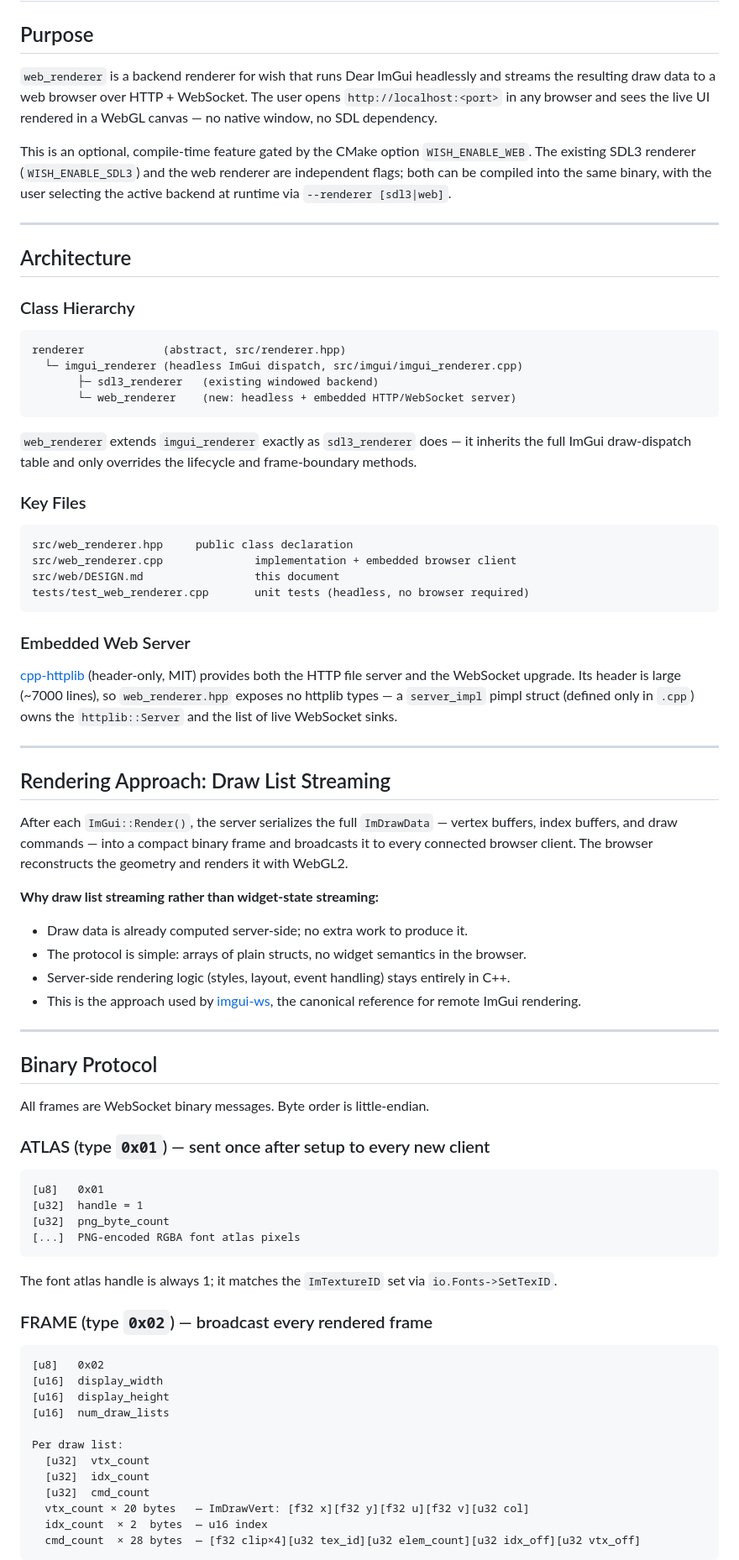
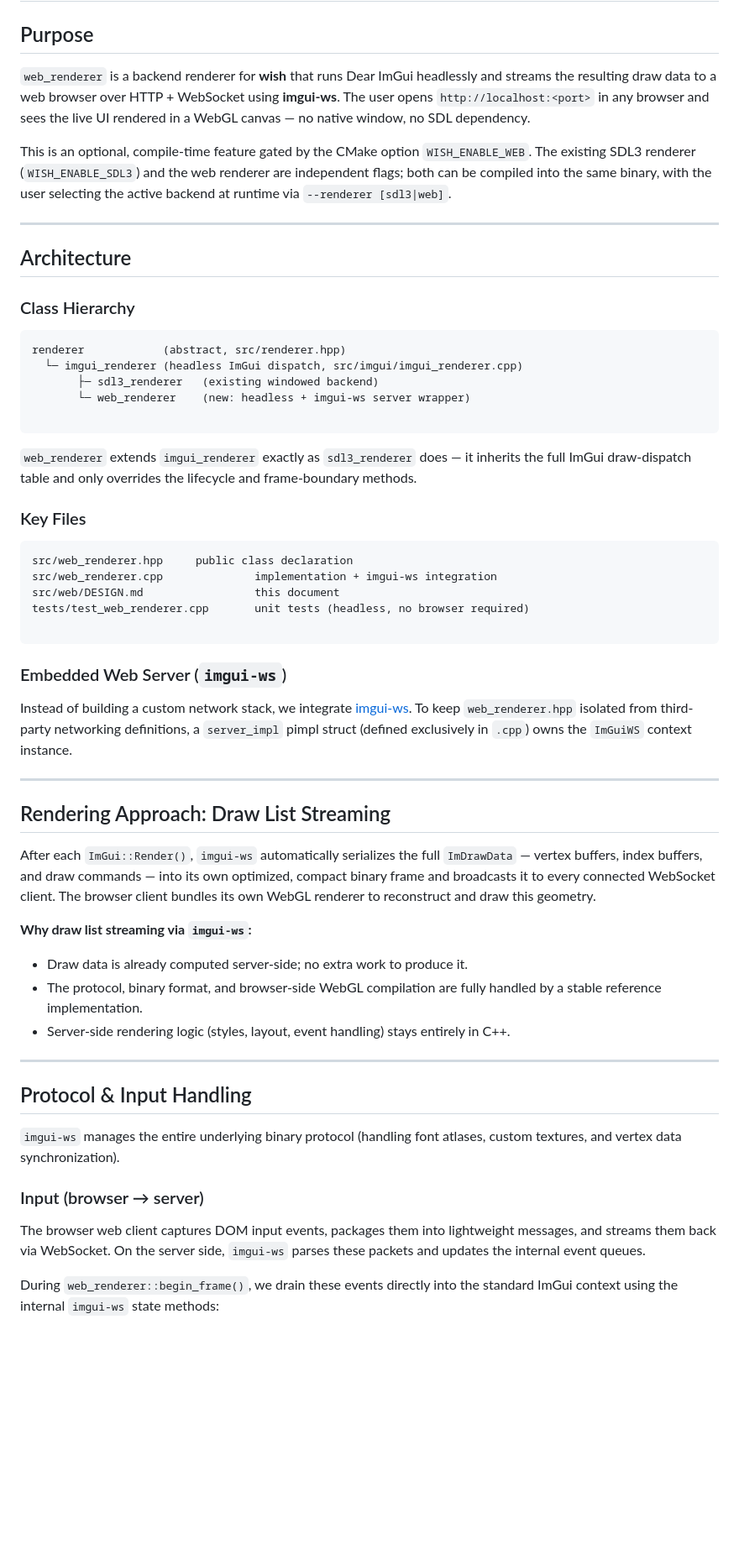
Before and after one commit to binary-dice-games/wish, a Markdown page: src/web/DESIGN.md, the part around one of its changes. Shown at 84% size. Drawn GitHub-style; blank space fills up the shorter version.

````diff
--- a/src/web/DESIGN.md
+++ b/src/web/DESIGN.md
@@ -2,15 +2,9 @@
 
 ## Purpose
 
-`web_renderer` is a backend renderer for wish that runs Dear ImGui headlessly and
-streams the resulting draw data to a web browser over HTTP + WebSocket.  The user
-opens `http://localhost:<port>` in any browser and sees the live UI rendered in a
-WebGL canvas — no native window, no SDL dependency.
+`web_renderer` is a backend renderer for **wish** that runs Dear ImGui headlessly and streams the resulting draw data to a web browser over HTTP + WebSocket using **imgui-ws**. The user opens `http://localhost:<port>` in any browser and sees the live UI rendered in a WebGL canvas — no native window, no SDL dependency.
 
-This is an optional, compile-time feature gated by the CMake option
-`WISH_ENABLE_WEB`.  The existing SDL3 renderer (`WISH_ENABLE_SDL3`) and the web
-renderer are independent flags; both can be compiled into the same binary, with
-the user selecting the active backend at runtime via `--renderer [sdl3|web]`.
+This is an optional, compile-time feature gated by the CMake option `WISH_ENABLE_WEB`. The existing SDL3 renderer (`WISH_ENABLE_SDL3`) and the web renderer are independent flags; both can be compiled into the same binary, with the user selecting the active backend at runtime via `--renderer [sdl3|web]`.
 
 ---
 
@@ -22,81 +16,47 @@ the user selecting the active backend at runtime via `--renderer [sdl3|web]`.
 renderer            (abstract, src/renderer.hpp)
   └─ imgui_renderer (headless ImGui dispatch, src/imgui/imgui_renderer.cpp)
        ├─ sdl3_renderer   (existing windowed backend)
-       └─ web_renderer    (new: headless + embedded HTTP/WebSocket server)
+       └─ web_renderer    (new: headless + imgui-ws server wrapper)
+
 ```
 
-`web_renderer` extends `imgui_renderer` exactly as `sdl3_renderer` does — it
-inherits the full ImGui draw-dispatch table and only overrides the lifecycle and
-frame-boundary methods.
+`web_renderer` extends `imgui_renderer` exactly as `sdl3_renderer` does — it inherits the full ImGui draw-dispatch table and only overrides the lifecycle and frame-boundary methods.
 
 ### Key Files
 
 ```
 src/web_renderer.hpp     public class declaration
-src/web_renderer.cpp              implementation + embedded browser client
+src/web_renderer.cpp              implementation + imgui-ws integration
 src/web/DESIGN.md                 this document
 tests/test_web_renderer.cpp       unit tests (headless, no browser required)
+
 ```
 
-### Embedded Web Server
+### Embedded Web Server (`imgui-ws`)
 
-[cpp-httplib](https://github.com/yhirose/cpp-httplib) (header-only, MIT) provides
-both the HTTP file server and the WebSocket upgrade.  Its header is large (~7000
-lines), so `web_renderer.hpp` exposes no httplib types — a `server_impl` pimpl
-struct (defined only in `.cpp`) owns the `httplib::Server` and the list of live
-WebSocket sinks.
+Instead of building a custom network stack, we integrate [imgui-ws](https://github.com/ggerganov/imgui-ws). To keep `web_renderer.hpp` isolated from third-party networking definitions, a `server_impl` pimpl struct (defined exclusively in `.cpp`) owns the `ImGuiWS` context instance.
 
 ---
 
 ## Rendering Approach: Draw List Streaming
 
-After each `ImGui::Render()`, the server serializes the full `ImDrawData` —
-vertex buffers, index buffers, and draw commands — into a compact binary frame
-and broadcasts it to every connected browser client.  The browser reconstructs
-the geometry and renders it with WebGL2.
+After each `ImGui::Render()`, `imgui-ws` automatically serializes the full `ImDrawData` — vertex buffers, index buffers, and draw commands — into its own optimized, compact binary frame and broadcasts it to every connected WebSocket client. The browser client bundles its own WebGL renderer to reconstruct and draw this geometry.
 
-**Why draw list streaming rather than widget-state streaming:**
+**Why draw list streaming via `imgui-ws`:**
 
-- Draw data is already computed server-side; no extra work to produce it.
-- The protocol is simple: arrays of plain structs, no widget semantics in the
-  browser.
-- Server-side rendering logic (styles, layout, event handling) stays entirely
-  in C++.
-- This is the approach used by [imgui-ws](https://github.com/ggerganov/imgui-ws),
-  the canonical reference for remote ImGui rendering.
+* Draw data is already computed server-side; no extra work to produce it.
+* The protocol, binary format, and browser-side WebGL compilation are fully handled by a stable reference implementation.
+* Server-side rendering logic (styles, layout, event handling) stays entirely in C++.
 
 ---
 
-## Binary Protocol
+## Protocol & Input Handling
 
-All frames are WebSocket binary messages.  Byte order is little-endian.
+`imgui-ws` manages the entire underlying binary protocol (handling font atlases, custom textures, and vertex data synchronization).
 
-### ATLAS (type `0x01`) — sent once after setup to every new client
+### Input (browser → server)
 
-```
-[u8]   0x01
-[u32]  handle = 1
-[u32]  png_byte_count
-[...]  PNG-encoded RGBA font atlas pixels
-```
+The browser web client captures DOM input events, packages them into lightweight messages, and streams them back via WebSocket. On the server side, `imgui-ws` parses these packets and updates the internal event queues.
 
-The font atlas handle is always 1; it matches the `ImTextureID` set via
-`io.Fonts->SetTexID`.
+During `web_renderer::begin_frame()`, we drain these events directly into the standard ImGui context using the internal `imgui-ws` state methods:
 
-### FRAME (type `0x02`) — broadcast every rendered frame
-
-```
-[u8]   0x02
-[u16]  display_width
-[u16]  display_height
-[u16]  num_draw_lists
-
-Per draw list:
-  [u32]  vtx_count
-  [u32]  idx_count
-  [u32]  cmd_count
-  vtx_count × 20 bytes   — ImDrawVert: [f32 x][f32 y][f32 u][f32 v][u32 col]
-  idx_count  × 2  bytes  — u16 index
-  cmd_count  × 28 bytes  — [f32 clip×4][u32 tex_id][u32 elem_count][u32 idx_off][u32 vtx_off]
-```
-
````
Also changed, not shown: other parts of src/web/DESIGN.md (+32 -97 lines).
